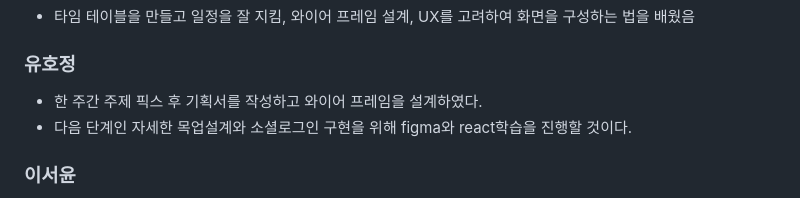
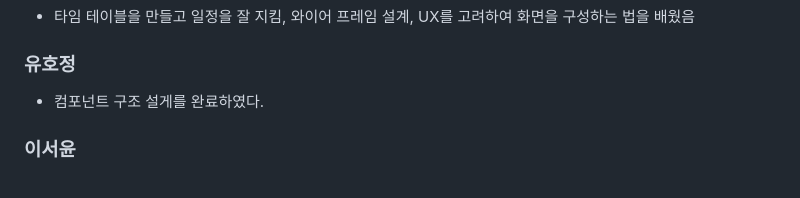
Before and after one commit to westyunn/foresofpandora, a Markdown page: README.md, the part around the change. Drawn GitHub-style.

Commit message:
docs: 성과 등록

```diff
--- a/README.md
+++ b/README.md
@@ -14,8 +14,7 @@
 - 타임 테이블을 만들고 일정을 잘 지킴, 와이어 프레임 설계, UX를 고려하여 화면을 구성하는 법을 배웠음
 
 ### 유호정
-- 한 주간 주제 픽스 후 기획서를 작성하고 와이어 프레임을 설계하였다.
-- 다음 단계인 자세한 목업설계와 소셜로그인 구현을 위해 figma와 react학습을 진행할 것이다.
+- 컴포넌트 구조 설게를 완료하였다.
 
 ### 이서윤
 - 우리의 성과
```
